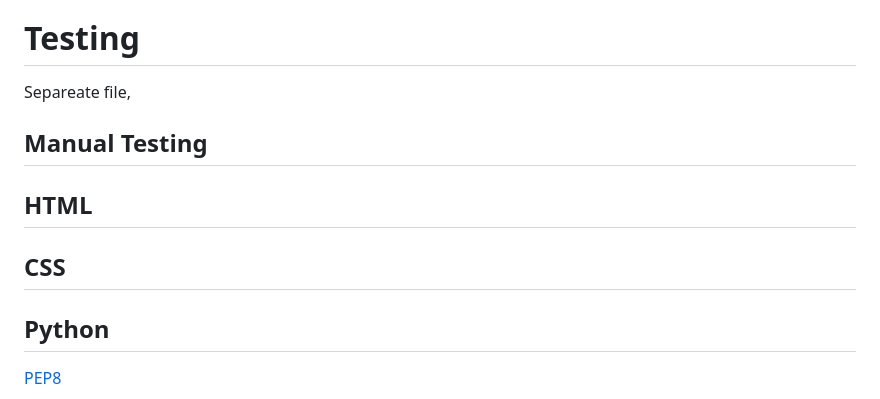
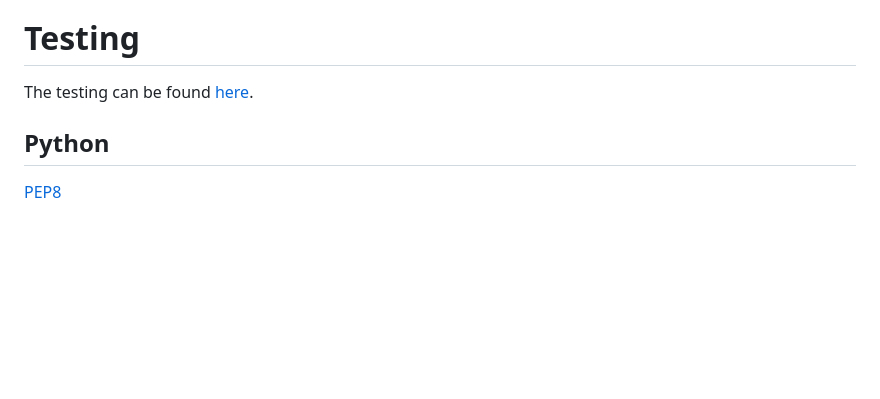
Before and after one commit to CarlssonOscar/uma-vintage, a Markdown page: README.md, the part around the change. GitHub-like rendering; blank space fills up the shorter version.

```diff
--- a/README.md
+++ b/README.md
@@ -70,13 +70,8 @@ The footer does at this point have a about and contact link that does now work.
 
 # Testing
 
-Separeate file,
+The testing can be found [here](test.md).
 
-## Manual Testing
-
-## HTML
-
-## CSS
 
 ## Python
 [PEP8](http://pep8online.com//)
```
Also changed, not shown: media/base-css.jpg (added), media/checkout-css.jpg (added), 3 other files.
